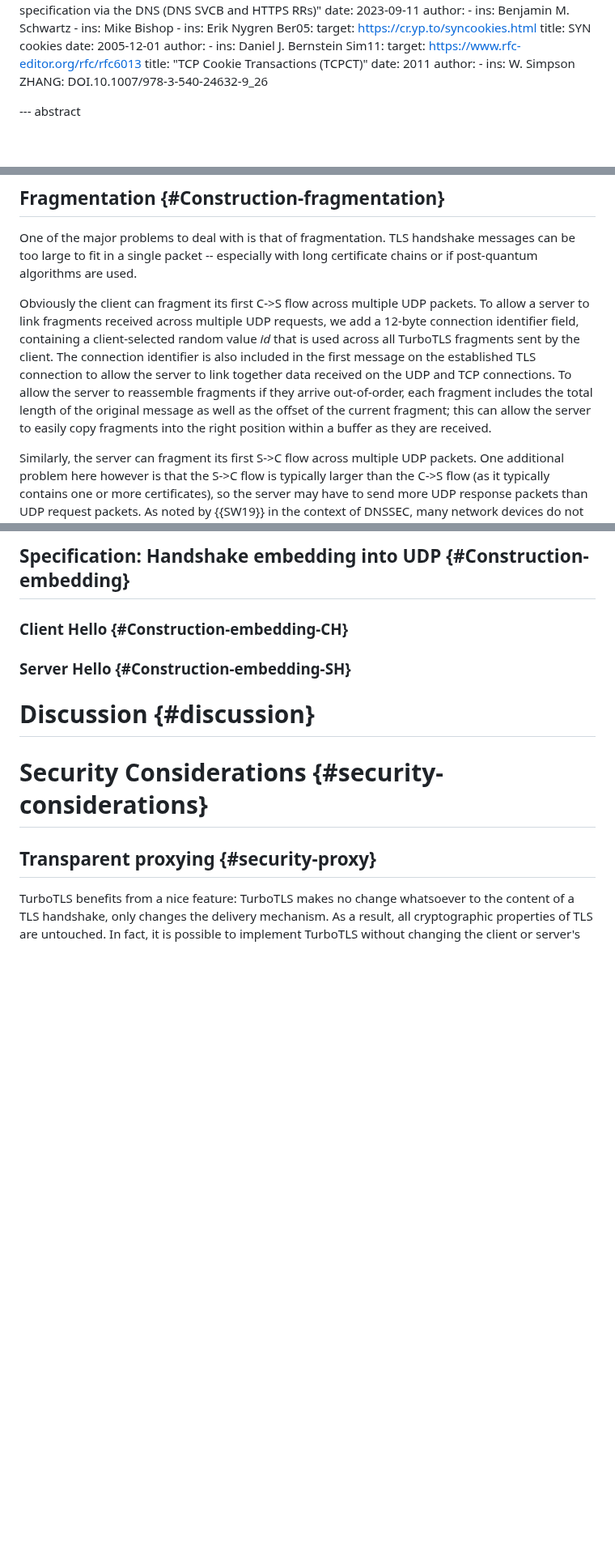
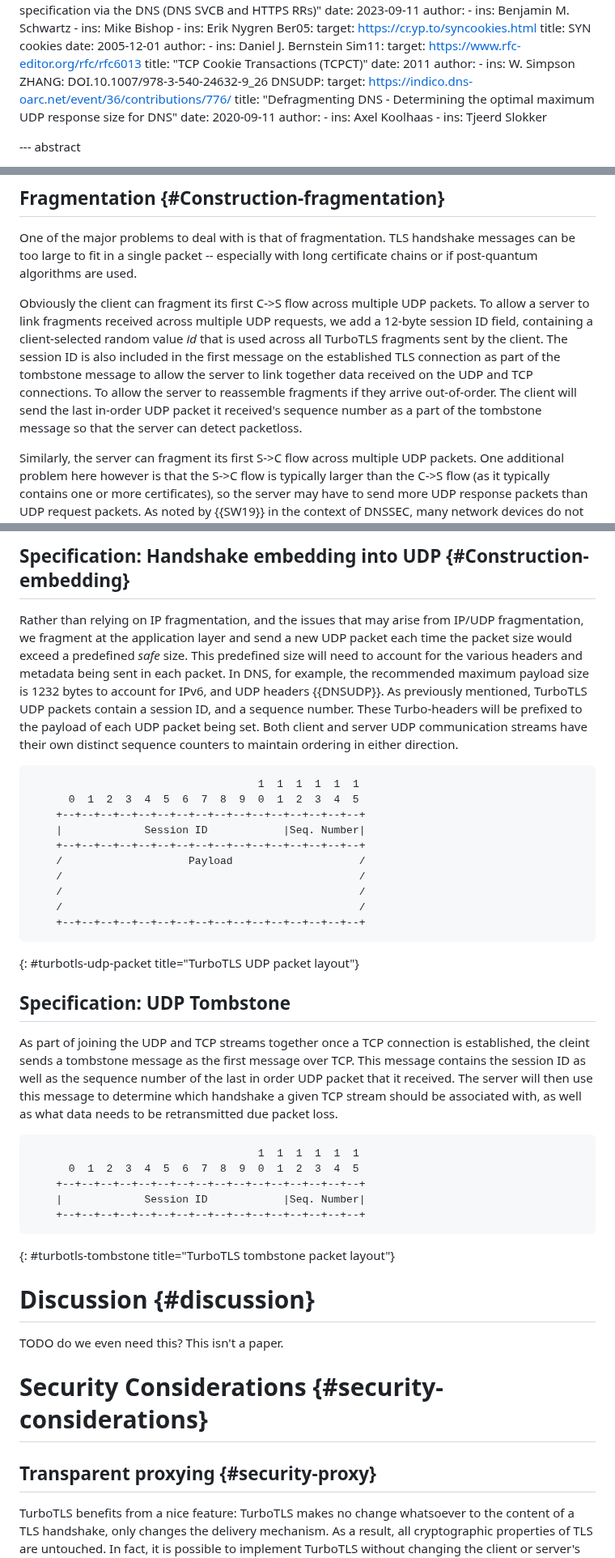
Before and after one commit to dstebila/draft-ietf-tls-hybrid-design, a Markdown page: draft-ietf-turbotls-design.md, 3 parts joined by grey strips. Shown at 81% size. Rendered like a GitHub page; blank space fills up the shorter version.

Commit message:
Added packet diagrams for UDP fragments and tombstone packet

```diff
--- a/draft-ietf-turbotls-design.md
+++ b/draft-ietf-turbotls-design.md
@@ -103,6 +102,14 @@ informative:
       -
         ins: W. Simpson
   ZHANG: DOI.10.1007/978-3-540-24632-9_26
+  DNSUDP:
+    target: https://indico.dns-oarc.net/event/36/contributions/776/
+    title: "Defragmenting DNS - Determining the optimal maximum UDP response size for DNS"
+    date: 2020-09-11
+    author:
+      -
+        ins: Axel Koolhaas
+      - ins: Tjeerd Slokker
 
 --- abstract
 
@@ -280,7 +287,7 @@ we can reproduce the required functionality in a lightweight way without adding
 ## Fragmentation {#Construction-fragmentation}
 One of the major problems to deal with is that of fragmentation.  TLS handshake messages can be too large to fit in a single packet -- especially with long certificate chains or if post-quantum algorithms are used.
 
-Obviously the client can fragment its first C->S flow across multiple UDP packets.  To allow a server to link fragments received across multiple UDP requests, we add a 12-byte connection identifier field, containing a client-selected random value _id_ that is used across all TurboTLS fragments sent by the client. The connection identifier is also included in the first message on the established TLS connection to allow the server to link together data received on the UDP and TCP connections. To allow the server to reassemble fragments if they arrive out-of-order, each fragment includes the total length of the original message as well as the offset of the current fragment; this can allow the server to easily copy fragments into the right position within a buffer as they are received.
+Obviously the client can fragment its first C->S flow across multiple UDP packets.  To allow a server to link fragments received across multiple UDP requests, we add a 12-byte session ID field, containing a client-selected random value _id_ that is used across all TurboTLS fragments sent by the client. The session ID is also included in the first message on the established TLS connection as part of the tombstone message to allow the server to link together data received on the UDP and TCP connections. To allow the server to reassemble fragments if they arrive out-of-order. The client will send the last in-order UDP packet it received's sequence number as a part of the tombstone message so that the server can detect packetloss.
 
 Similarly, the server can fragment its first S->C flow across multiple UDP packets.  One additional problem here however is that the S->C flow is typically larger than the C->S flow (as it typically contains one or more certificates), so the server may have to send more UDP response packets than UDP request packets.  As noted by {{SW19}} in the context of DNSSEC, many network devices do not behave well when receiving multiple UDP responses to a single UDP request, and may close the port after the first packet, dropping the request.  Subsequent packets received at a closed port lead to ICMP failure alerts, which can be a nuisance.
 
@@ -305,13 +312,35 @@ To protect servers who do not support TurboTLS from being bombarded with unwante
 
 ## Specification: Handshake embedding into UDP {#Construction-embedding}
 
-### Client Hello {#Construction-embedding-CH}
+Rather than relying on IP fragmentation, and the issues that may arise from IP/UDP fragmentation, we fragment at the application layer and send a new UDP packet each time the packet size would exceed a predefined _safe_ size. This predefined size will need to account for the various headers and metadata being sent in each packet. In DNS, for example, the recommended maximum payload size is 1232 bytes to account for IPv6, and UDP headers {{DNSUDP}}. As previously mentioned, TurboTLS UDP packets contain a session ID, and a sequence number. These Turbo-headers will be prefixed to the payload of each UDP packet being set. Both client and server UDP communication streams have their own distinct sequence counters to maintain ordering in either direction.
+~~~
+                                    1  1  1  1  1  1
+      0  1  2  3  4  5  6  7  8  9  0  1  2  3  4  5
+    +--+--+--+--+--+--+--+--+--+--+--+--+--+--+--+--+
+    |             Session ID            |Seq. Number|
+    +--+--+--+--+--+--+--+--+--+--+--+--+--+--+--+--+
+    /                    Payload                    /
+    /                                               /
+    /                                               /
+    /                                               /
+    +--+--+--+--+--+--+--+--+--+--+--+--+--+--+--+--+
+~~~
+{: #turbotls-udp-packet title="TurboTLS UDP packet layout"}
 
-### Server Hello {#Construction-embedding-SH}
+## Specification: UDP Tombstone
 
+As part of joining the UDP and TCP streams together once a TCP connection is established, the cleint sends a tombstone message as the first message over TCP. This message contains the session ID as well as the sequence number of the last in order UDP packet that it received. The server will then use this message to determine which handshake a given TCP stream should be associated with, as well as what data needs to be retransmitted due packet loss.
+~~~
+                                    1  1  1  1  1  1
+      0  1  2  3  4  5  6  7  8  9  0  1  2  3  4  5
+    +--+--+--+--+--+--+--+--+--+--+--+--+--+--+--+--+
+    |             Session ID            |Seq. Number|
+    +--+--+--+--+--+--+--+--+--+--+--+--+--+--+--+--+
+~~~
+{: #turbotls-tombstone title="TurboTLS tombstone packet layout"}
 
 # Discussion {#discussion}
-
+TODO do we even need this? This isn't a paper.
 
 # Security Considerations {#security-considerations}
 
```
Also changed, not shown: other parts of draft-ietf-turbotls-design.md (+0 -7 lines).
